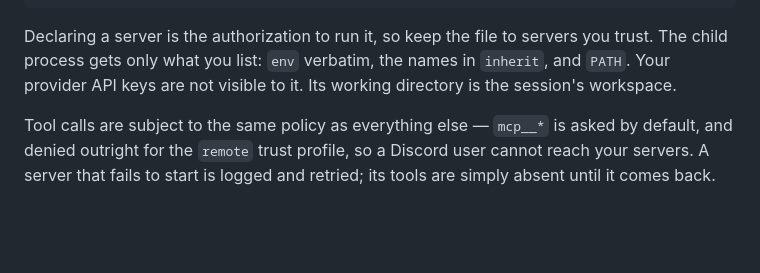
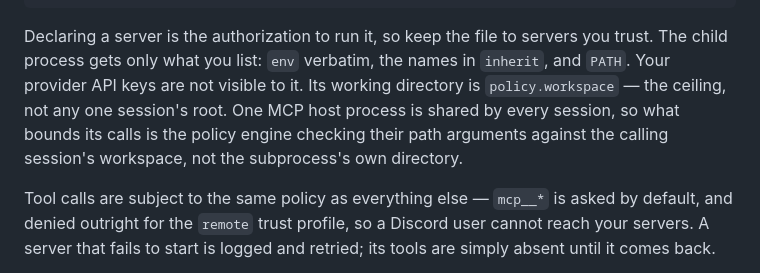
Before and after one commit to codered/spore, a Markdown page: README.md, the part around the change. Rendered like a GitHub page; blank space fills up the shorter version.

Commit message:
docs: keep the MCP working directory accurate
Restore the correct statement that MCP subprocess working directory is policy.workspace (the ceiling), and clarify that per-session containment comes from policy checking path arguments, not the subprocess's own cwd.

Co-Authored-By: Claude Opus 5 <noreply@anthropic.com>
Claude-Session: https://claude.ai/code/session_01MVzgRipyqpVEe8AKJTSFM2

```diff
--- a/README.md
+++ b/README.md
@@ -105,7 +105,11 @@ model as `mcp__<server>__<tool>`.
 Declaring a server is the authorization to run it, so keep the file to servers
 you trust. The child process gets only what you list: `env` verbatim, the
 names in `inherit`, and `PATH`. Your provider API keys are not visible to it.
-Its working directory is the session's workspace.
+Its working directory is `policy.workspace` — the ceiling, not any one
+session's root. One MCP host process is shared by every session, so what
+bounds its calls is the policy engine checking their path arguments
+against the calling session's workspace, not the subprocess's own
+directory.
 
 Tool calls are subject to the same policy as everything else — `mcp__*` is
 asked by default, and denied outright for the `remote` trust profile, so a
```
